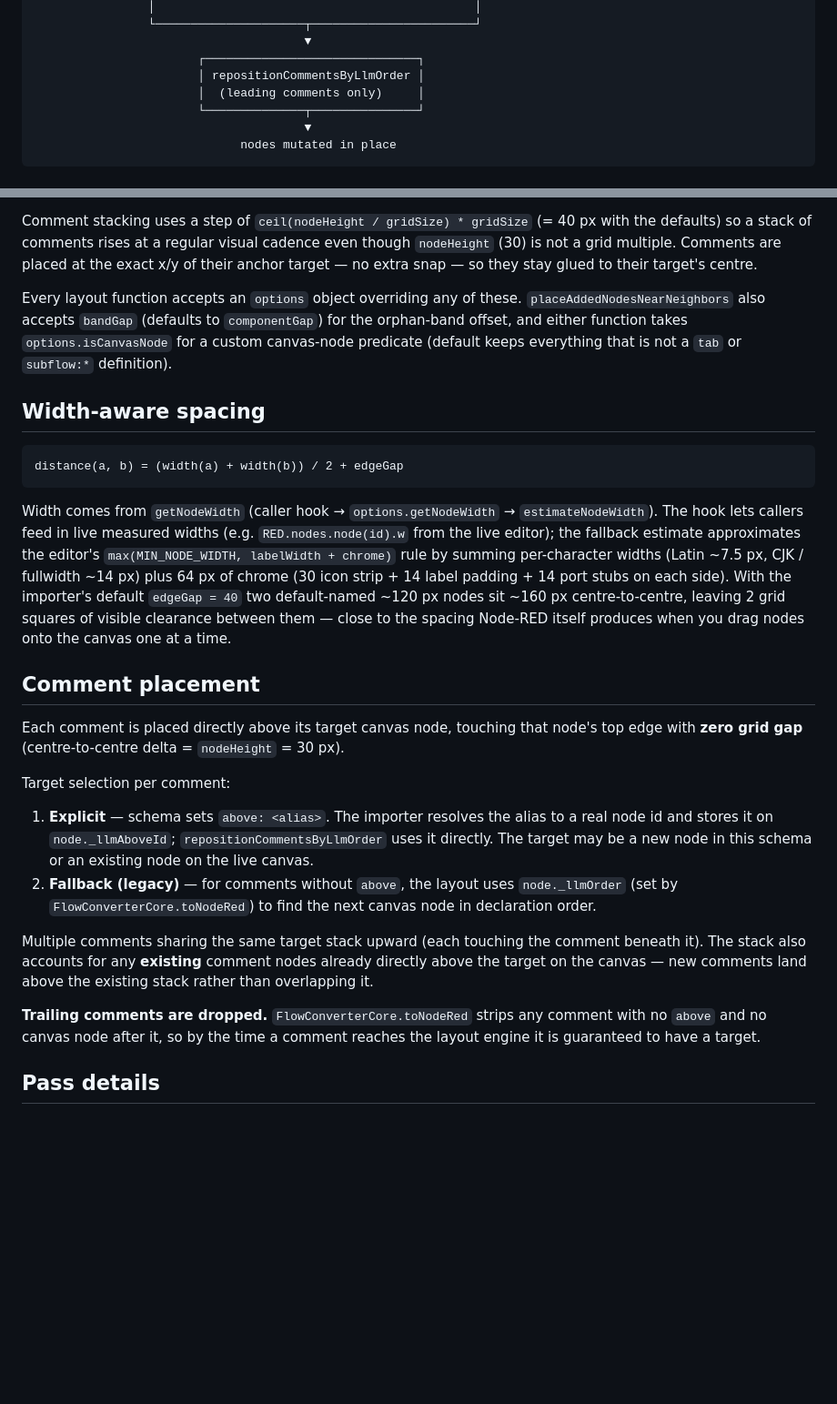
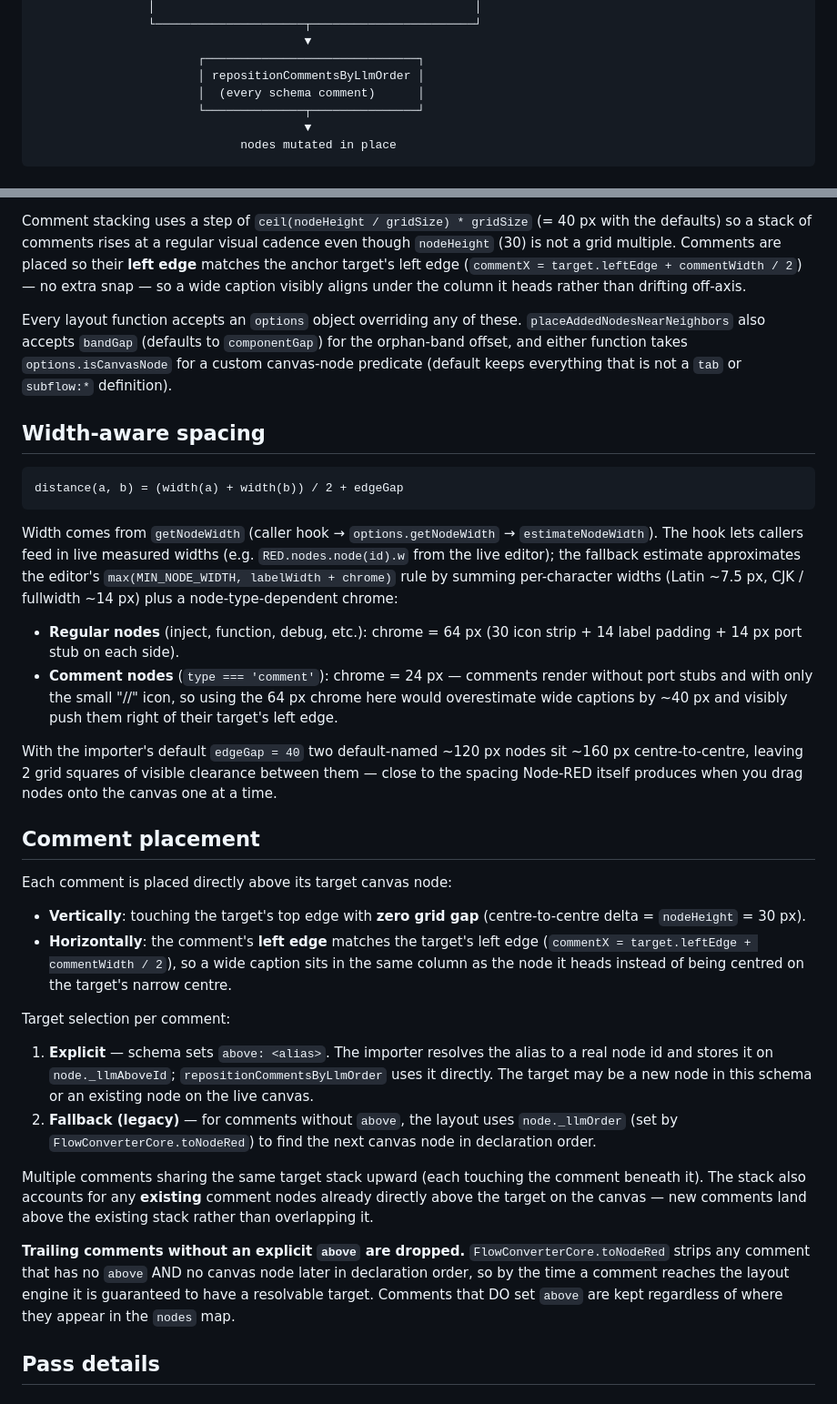
Before and after one commit to 404background/node-red-contrib-llm-plugin, a Markdown page: src/core/LAYOUT.md, 2 parts joined by grey strips. Shown at 91% size. Drawn GitHub-style; blank space fills up the shorter version.

Commit message:
docs: align README and core docs with current layout behaviour
Several docs were still describing pre-overhaul behaviour:

* src/README.md import diagram had `replaceWorkspaceFlow → RED.nodes.import
  → CanvasLayout positions x / y`, but layout actually runs inside
  rebuildWorkspaceFromSnapshot before the import step.
* The "Comment placement" guarantee said captions land "atop that node
  with zero grid gap" without mentioning left-edge alignment, and
  still claimed trailing comments are dropped (now only true when
  `above` is missing).
* core/LAYOUT.md pipeline diagram still labelled the comment pass
  "leading comments only"; the prose still said captions are "glued
  to their target's centre" and still listed 64 px of chrome as the
  universal estimate (comments now use 24).
* core/VIBE_SCHEMA.md's `above` description only covered the vertical
  side of the placement.

Docs now match the current code.

Co-Authored-By: Claude Opus 4.7 (1M context) <noreply@anthropic.com>

```diff
--- a/src/core/LAYOUT.md
+++ b/src/core/LAYOUT.md
@@ -70,7 +70,7 @@ const positions = Layout.layoutNodes(
                                       ▼
                        ┌──────────────────────────────┐
                        │ repositionCommentsByLlmOrder │
-                       │  (leading comments only)     │
+                       │  (every schema comment)      │
                        └──────────────┬───────────────┘
                                       ▼
                              nodes mutated in place
@@ -126,8 +126,10 @@ uniform `rowPitch = nodeHeight + spacingY` for vertical spacing.
 Comment stacking uses a step of `ceil(nodeHeight / gridSize) * gridSize`
 (= 40 px with the defaults) so a stack of comments rises at a regular
 visual cadence even though `nodeHeight` (30) is not a grid multiple.
-Comments are placed at the exact x/y of their anchor target — no extra
-snap — so they stay glued to their target's centre.
+Comments are placed so their **left edge** matches the anchor target's
+left edge (`commentX = target.leftEdge + commentWidth / 2`) — no extra
+snap — so a wide caption visibly aligns under the column it heads
+rather than drifting off-axis.
 
 Every layout function accepts an `options` object overriding any of
 these. `placeAddedNodesNearNeighbors` also accepts `bandGap` (defaults
@@ -147,18 +149,31 @@ Width comes from `getNodeWidth` (caller hook → `options.getNodeWidth` →
 (e.g. `RED.nodes.node(id).w` from the live editor); the fallback
 estimate approximates the editor's
 `max(MIN_NODE_WIDTH, labelWidth + chrome)` rule by summing per-character
-widths (Latin ~7.5 px, CJK / fullwidth ~14 px) plus 64 px of chrome
-(30 icon strip + 14 label padding + 14 port stubs on each side). With
-the importer's default `edgeGap = 40` two default-named ~120 px nodes
-sit ~160 px centre-to-centre, leaving 2 grid squares of visible
+widths (Latin ~7.5 px, CJK / fullwidth ~14 px) plus a node-type-dependent
+chrome:
+
+- **Regular nodes** (inject, function, debug, etc.): chrome = 64 px
+  (30 icon strip + 14 label padding + 14 px port stub on each side).
+- **Comment nodes** (`type === 'comment'`): chrome = 24 px — comments
+  render without port stubs and with only the small "//" icon, so
+  using the 64 px chrome here would overestimate wide captions by
+  ~40 px and visibly push them right of their target's left edge.
+
+With the importer's default `edgeGap = 40` two default-named ~120 px
+nodes sit ~160 px centre-to-centre, leaving 2 grid squares of visible
 clearance between them — close to the spacing Node-RED itself produces
 when you drag nodes onto the canvas one at a time.
 
 ## Comment placement
 
-Each comment is placed directly above its target canvas node, touching
-that node's top edge with **zero grid gap** (centre-to-centre delta =
-`nodeHeight` = 30 px).
+Each comment is placed directly above its target canvas node:
+
+- **Vertically**: touching the target's top edge with **zero grid gap**
+  (centre-to-centre delta = `nodeHeight` = 30 px).
+- **Horizontally**: the comment's **left edge** matches the target's
+  left edge (`commentX = target.leftEdge + commentWidth / 2`), so a
+  wide caption sits in the same column as the node it heads instead
+  of being centred on the target's narrow centre.
 
 Target selection per comment:
 
@@ -175,9 +190,12 @@ the comment beneath it). The stack also accounts for any **existing**
 comment nodes already directly above the target on the canvas — new
 comments land above the existing stack rather than overlapping it.
 
-**Trailing comments are dropped.** `FlowConverterCore.toNodeRed` strips
-any comment with no `above` and no canvas node after it, so by the time
-a comment reaches the layout engine it is guaranteed to have a target.
+**Trailing comments without an explicit `above` are dropped.**
+`FlowConverterCore.toNodeRed` strips any comment that has no `above`
+AND no canvas node later in declaration order, so by the time a comment
+reaches the layout engine it is guaranteed to have a resolvable target.
+Comments that DO set `above` are kept regardless of where they appear
+in the `nodes` map.
 
 ## Pass details
 
```
Also changed, not shown: src/README.md (+10 -6 lines), src/core/VIBE_SCHEMA.md (+6 -4 lines).
